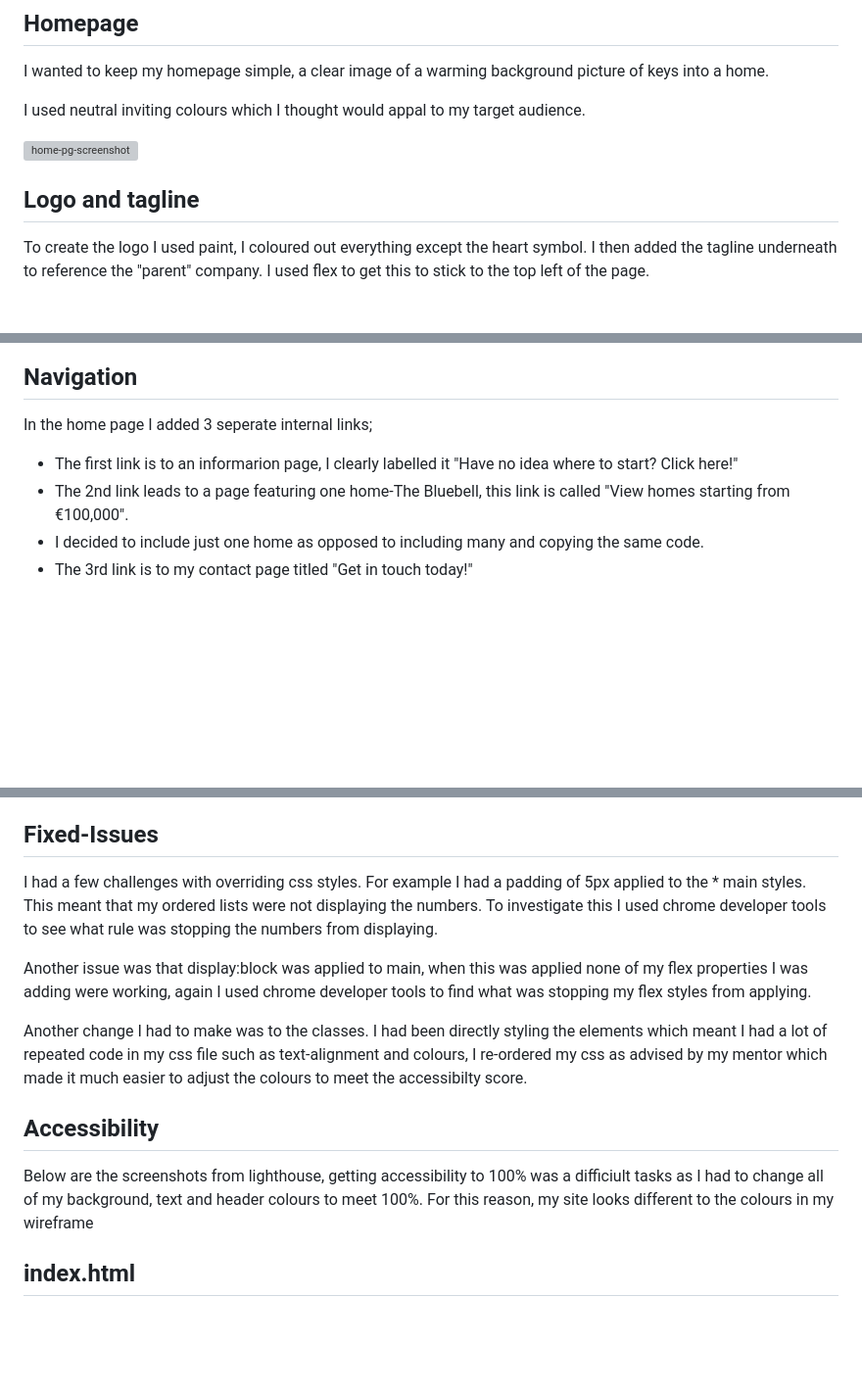
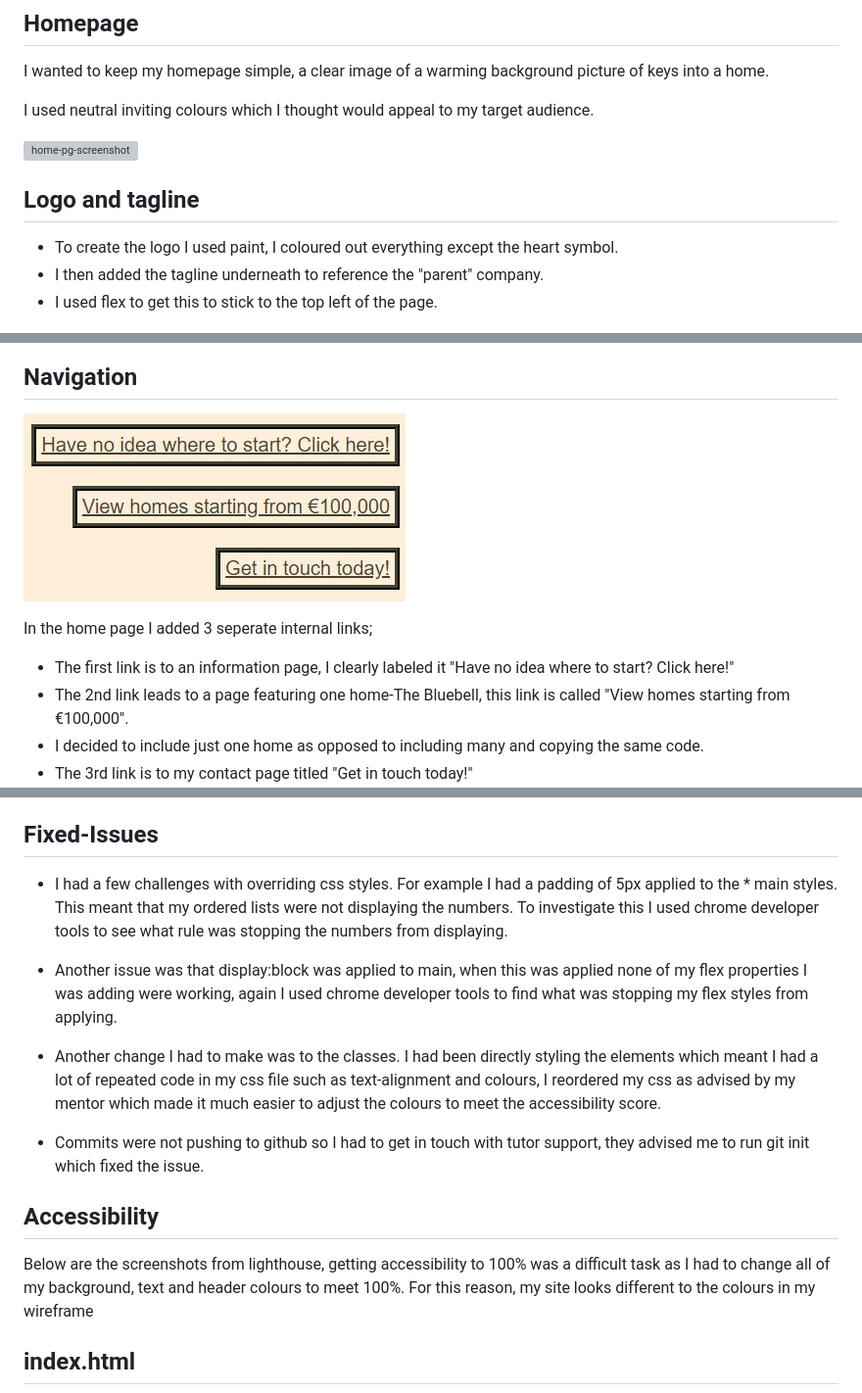
Before and after one commit to Aoifeoc101/P1-Starter-Homes-Ireland, a Markdown page: README.md, 3 parts joined by grey strips. Shown: that part at 98% size. GitHub-like rendering; pictures changed too: assets/images/nav-links-screenshot.jpg (added); blank space fills up the shorter version; grey boxes are pictures that could not be loaded.

```diff
--- a/README.md
+++ b/README.md
@@ -45,23 +45,25 @@ To build my wireframe I used miro.
 
 I wanted to keep my homepage simple, a clear image of a warming background picture of keys into a home.
 
-I used neutral inviting colours which I thought would appal to my target audience.
+I used neutral inviting colours which I thought would appeal to my target audience.
 
 ![home-pg-screenshot](assets/images/home-pg-screenshot.jpg)
 
 ## Logo and tagline
 
-To create the logo I used paint, I coloured out everything except the heart symbol.
-I then added the tagline underneath to reference the "parent" company.
-I used flex to get this to stick to the top left of the page.
+- To create the logo I used paint, I coloured out everything except the heart symbol.
+- I then added the tagline underneath to reference the "parent" company.
+- I used flex to get this to stick to the top left of the page.
 
 ![1stlogo-Screenshot](assets/images/1stlogo-Screenshot.jpg)
 
 ## Navigation
 
+![nav-links-screenshot](assets/images/nav-links-screenshot.jpg)
+
 In the home page I added 3 seperate internal links;
 
-- The first link is to an informarion page, I clearly labelled it "Have no idea where to start? Click here!"
+- The first link is to an information page, I clearly labeled it "Have no idea where to start? Click here!"
 - The 2nd link leads to a page featuring one home-The Bluebell, this link is called "View homes starting from €100,000".
 - I decided to include just one home as opposed to including many and copying the same code.
 - The 3rd link is to my contact page titled "Get in touch today!"
@@ -119,15 +121,17 @@ All code was checked and verified via w3c
 
 ## Fixed-Issues
 
-I had a few challenges with overriding css styles. For example I had a padding of 5px applied to the * main styles. This meant that my ordered lists were not displaying the numbers. To investigate this I used chrome developer tools to see what rule was stopping the numbers from displaying.
+- I had a few challenges with overriding css styles. For example I had a padding of 5px applied to the * main styles. This meant that my ordered lists were not displaying the numbers. To investigate this I used chrome developer tools to see what rule was stopping the numbers from displaying.
 
-Another issue was that display:block was applied to main, when this was applied none of my flex properties I was adding were working, again I used chrome developer tools to find what was stopping my flex styles from applying.
+- Another issue was that display:block was applied to main, when this was applied none of my flex properties I was adding were working, again I used chrome developer tools to find what was stopping my flex styles from applying.
 
-Another change I had to make was to the classes. I had been directly styling the elements which meant I had a lot of repeated code in my css file such as text-alignment and colours, I re-ordered my css as advised by my mentor which made it much easier to adjust the colours to meet the accessibilty score.
+- Another change I had to make was to the classes. I had been directly styling the elements which meant I had a lot of repeated code in my css file such as text-alignment and colours, I reordered my css as advised by my mentor which made it much easier to adjust the colours to meet the accessibility score.
+
+- Commits were not pushing to github so I had to get in touch with tutor support, they advised me to run git init which fixed the issue.
 
 ## Accessibility
 
-Below are the screenshots from lighthouse, getting accessibility to 100% was a difficiult tasks as I had to change all of my background, text and header colours to meet 100%. For this reason, my site looks different to the colours in my wireframe
+Below are the screenshots from lighthouse, getting accessibility to 100% was a difficult task as I had to change all of my background, text and header colours to meet 100%. For this reason, my site looks different to the colours in my wireframe
 
 ## index.html
 
```
Also changed, not shown: other parts of README.md (+34 -6 lines).
